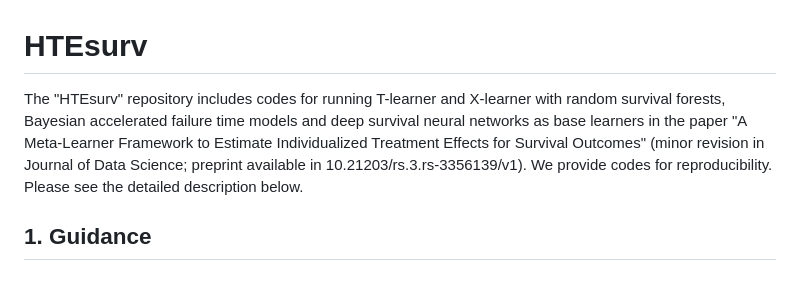
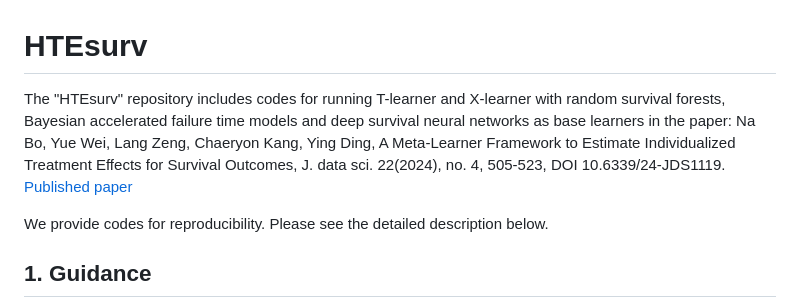
Before and after one commit to nab1779321/HTEsurv, a Markdown page: README.md, the part around the change. GitHub-like rendering; blank space fills up the shorter version.

```diff
--- a/README.md
+++ b/README.md
@@ -1,5 +1,8 @@
 # HTEsurv
-The "HTEsurv" repository includes codes for running T-learner and X-learner with random survival forests, Bayesian accelerated failure time models and deep survival neural networks as base learners in the paper "A Meta-Learner Framework to Estimate Individualized Treatment Effects for Survival Outcomes" (minor revision in Journal of Data Science; preprint available in 10.21203/rs.3.rs-3356139/v1). We provide codes for reproducibility. Please see the detailed description below.
+The "HTEsurv" repository includes codes for running T-learner and X-learner with random survival forests, Bayesian accelerated failure time models and deep survival neural networks as base learners in the paper:
+Na Bo, Yue Wei, Lang Zeng, Chaeryon Kang, Ying Ding, A Meta-Learner Framework to Estimate Individualized Treatment Effects for Survival Outcomes, J. data sci. 22(2024), no. 4, 505-523, DOI 10.6339/24-JDS1119. [Published paper](https://jds-online.org/journal/JDS/article/1354/info)
+
+We provide codes for reproducibility. Please see the detailed description below.
 
 ## 1. Guidance
 All simulation files are stored at "Simulations" folder. All real data analysis files are stored at "RealDataAnalysis" folder. We will describe contents in the folder below.
```
